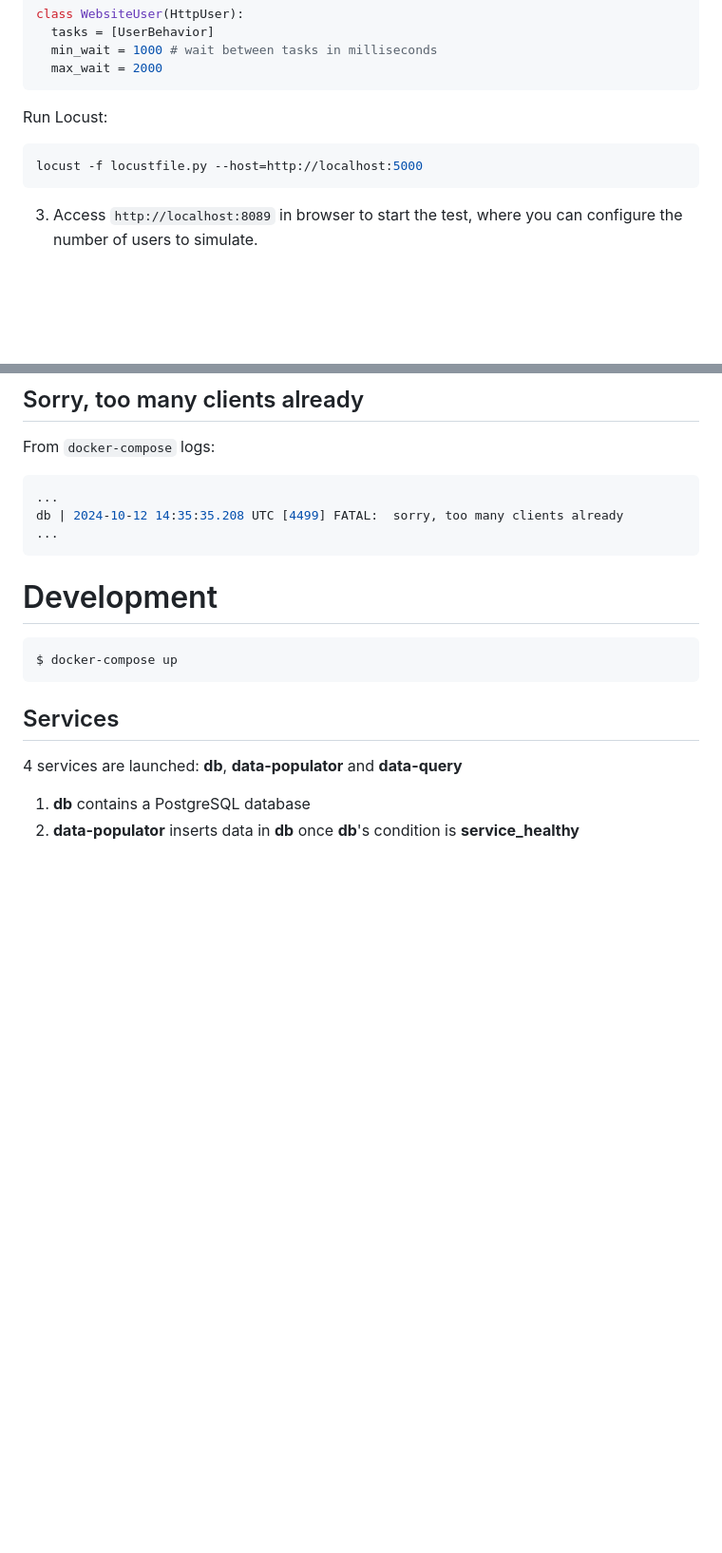
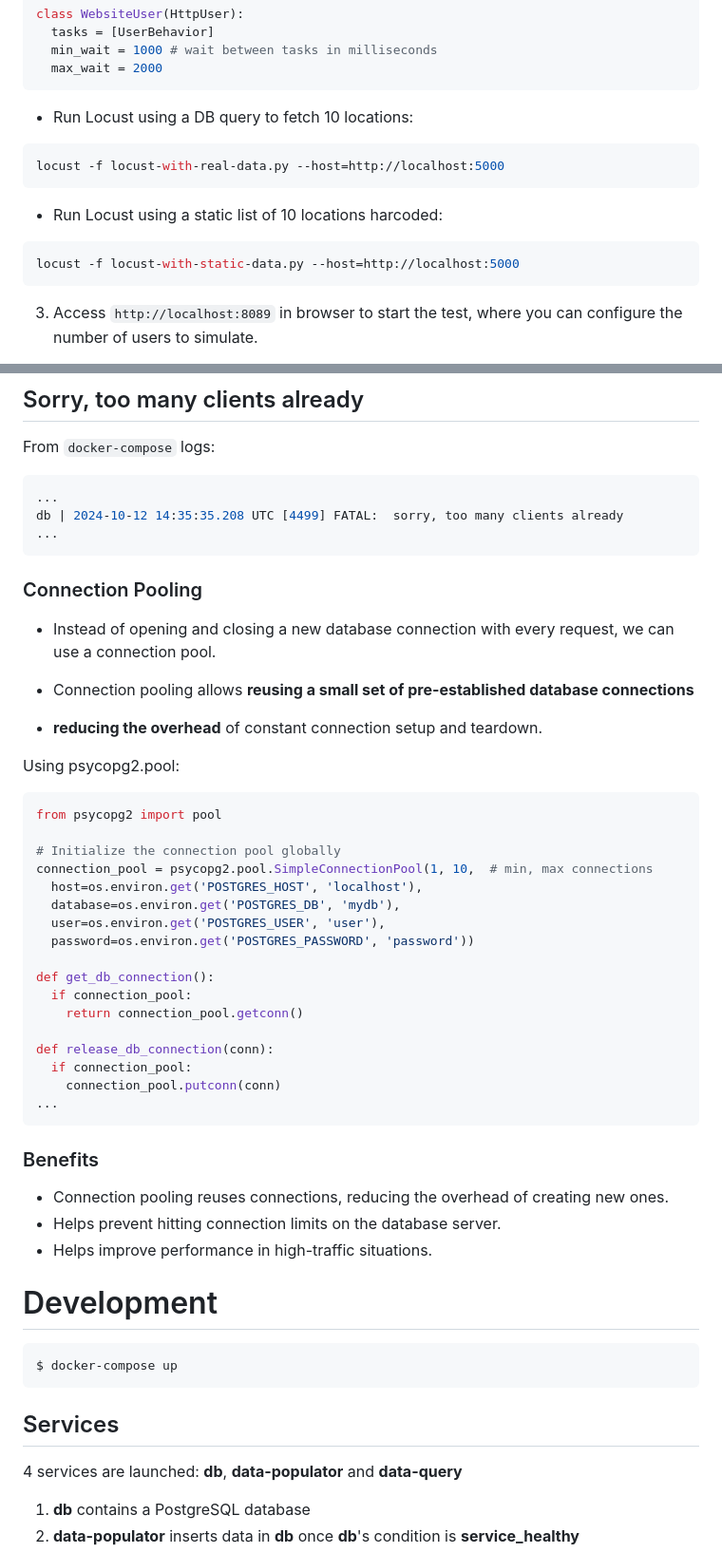
Before and after one commit to juanroldan1989/10K-users-for-10M-records, a Markdown page: README.md, 2 parts joined by grey strips. Shown: that part at 95% size. Rendered like a GitHub page; blank space fills up the shorter version.

Commit message:
README - Simulation section adjusted with findings and improvements

````diff
--- a/README.md
+++ b/README.md
@@ -86,10 +86,16 @@ class WebsiteUser(HttpUser):
   max_wait = 2000
 ```
 
-Run Locust:
+- Run Locust using a DB query to fetch 10 locations:
 
 ```ruby
-locust -f locustfile.py --host=http://localhost:5000
+locust -f locust-with-real-data.py --host=http://localhost:5000
+```
+
+- Run Locust using a static list of 10 locations harcoded:
+
+```ruby
+locust -f locust-with-static-data.py --host=http://localhost:5000
 ```
 
 3. Access `http://localhost:8089` in browser to start the test, where you can configure the number of users to simulate.
@@ -134,6 +140,42 @@ From `docker-compose` logs:
 db | 2024-10-12 14:35:35.208 UTC [4499] FATAL:  sorry, too many clients already
 ...
 ```
+
+### Connection Pooling
+
+- Instead of opening and closing a new database connection with every request, we can use a connection pool.
+
+- Connection pooling allows **reusing a small set of pre-established database connections**
+
+- **reducing the overhead** of constant connection setup and teardown.
+
+Using psycopg2.pool:
+
+```ruby
+from psycopg2 import pool
+
+# Initialize the connection pool globally
+connection_pool = psycopg2.pool.SimpleConnectionPool(1, 10,  # min, max connections
+  host=os.environ.get('POSTGRES_HOST', 'localhost'),
+  database=os.environ.get('POSTGRES_DB', 'mydb'),
+  user=os.environ.get('POSTGRES_USER', 'user'),
+  password=os.environ.get('POSTGRES_PASSWORD', 'password'))
+
+def get_db_connection():
+  if connection_pool:
+    return connection_pool.getconn()
+
+def release_db_connection(conn):
+  if connection_pool:
+    connection_pool.putconn(conn)
+...
+```
+
+### Benefits
+
+- Connection pooling reuses connections, reducing the overhead of creating new ones.
+- Helps prevent hitting connection limits on the database server.
+- Helps improve performance in high-traffic situations.
 
 # Development
 
````
